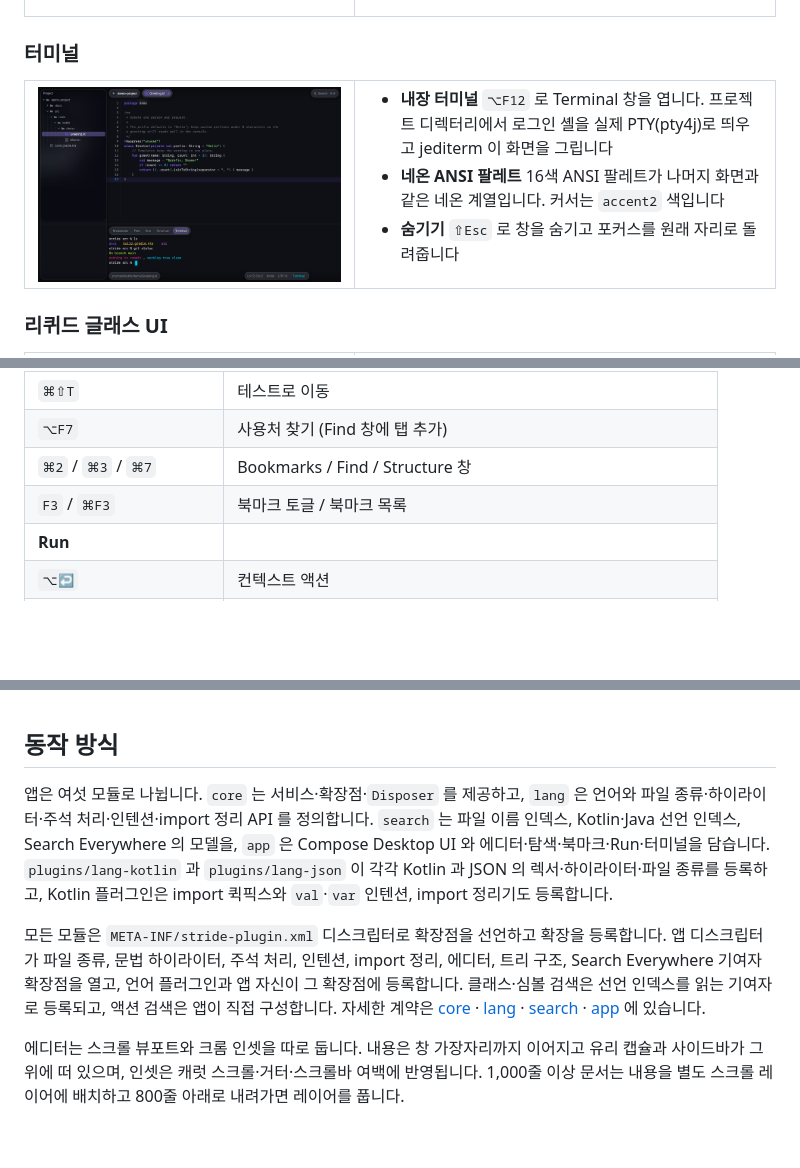
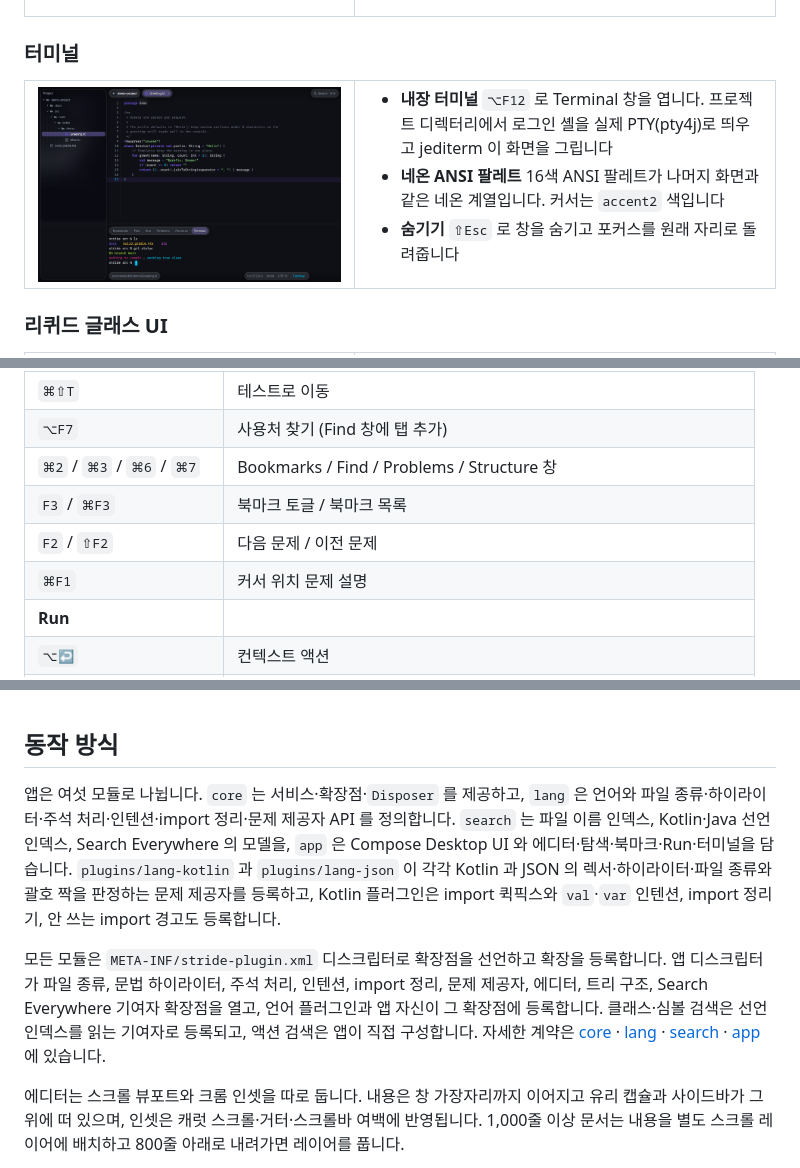
Before and after one commit to lcalmsky/stride, a Markdown page: README.md, 3 parts joined by grey strips. Rendered like a GitHub page; pictures changed too: docs/images/terminal.png; blank space fills up the shorter version.

```diff
--- a/README.md
+++ b/README.md
@@ -234,8 +235,10 @@ brew install --cask lcalmsky/stride/stride
 | `⌘F12` | 파일 구조 |
 | `⌘⇧T` | 테스트로 이동 |
 | `⌥F7` | 사용처 찾기 (Find 창에 탭 추가) |
-| `⌘2` / `⌘3` / `⌘7` | Bookmarks / Find / Structure 창 |
+| `⌘2` / `⌘3` / `⌘6` / `⌘7` | Bookmarks / Find / Problems / Structure 창 |
 | `F3` / `⌘F3` | 북마크 토글 / 북마크 목록 |
+| `F2` / `⇧F2` | 다음 문제 / 이전 문제 |
+| `⌘F1` | 커서 위치 문제 설명 |
 | **Run** | |
 | `⌥↩` | 컨텍스트 액션 |
 | `⌃⇧R` | 커서 위치의 테스트, 없으면 파일의 main 실행 |
@@ -288,9 +291,9 @@ JDK 21 이 필요합니다. Gradle toolchain 이 21 을 요구합니다.
 
 ## 동작 방식
 
-앱은 여섯 모듈로 나뉩니다. `core` 는 서비스·확장점·`Disposer` 를 제공하고, `lang` 은 언어와 파일 종류·하이라이터·주석 처리·인텐션·import 정리 API 를 정의합니다. `search` 는 파일 이름 인덱스, Kotlin·Java 선언 인덱스, Search Everywhere 의 모델을, `app` 은 Compose Desktop UI 와 에디터·탐색·북마크·Run·터미널을 담습니다. `plugins/lang-kotlin` 과 `plugins/lang-json` 이 각각 Kotlin 과 JSON 의 렉서·하이라이터·파일 종류를 등록하고, Kotlin 플러그인은 import 퀵픽스와 `val`·`var` 인텐션, import 정리기도 등록합니다.
+앱은 여섯 모듈로 나뉩니다. `core` 는 서비스·확장점·`Disposer` 를 제공하고, `lang` 은 언어와 파일 종류·하이라이터·주석 처리·인텐션·import 정리·문제 제공자 API 를 정의합니다. `search` 는 파일 이름 인덱스, Kotlin·Java 선언 인덱스, Search Everywhere 의 모델을, `app` 은 Compose Desktop UI 와 에디터·탐색·북마크·Run·터미널을 담습니다. `plugins/lang-kotlin` 과 `plugins/lang-json` 이 각각 Kotlin 과 JSON 의 렉서·하이라이터·파일 종류와 괄호 짝을 판정하는 문제 제공자를 등록하고, Kotlin 플러그인은 import 퀵픽스와 `val`·`var` 인텐션, import 정리기, 안 쓰는 import 경고도 등록합니다.
 
-모든 모듈은 `META-INF/stride-plugin.xml` 디스크립터로 확장점을 선언하고 확장을 등록합니다. 앱 디스크립터가 파일 종류, 문법 하이라이터, 주석 처리, 인텐션, import 정리, 에디터, 트리 구조, Search Everywhere 기여자 확장점을 열고, 언어 플러그인과 앱 자신이 그 확장점에 등록합니다. 클래스·심볼 검색은 선언 인덱스를 읽는 기여자로 등록되고, 액션 검색은 앱이 직접 구성합니다. 자세한 계약은 [core](docs/api-core.md) · [lang](docs/api-lang.md) · [search](docs/api-search.md) · [app](docs/api-app.md) 에 있습니다.
+모든 모듈은 `META-INF/stride-plugin.xml` 디스크립터로 확장점을 선언하고 확장을 등록합니다. 앱 디스크립터가 파일 종류, 문법 하이라이터, 주석 처리, 인텐션, import 정리, 문제 제공자, 에디터, 트리 구조, Search Everywhere 기여자 확장점을 열고, 언어 플러그인과 앱 자신이 그 확장점에 등록합니다. 클래스·심볼 검색은 선언 인덱스를 읽는 기여자로 등록되고, 액션 검색은 앱이 직접 구성합니다. 자세한 계약은 [core](docs/api-core.md) · [lang](docs/api-lang.md) · [search](docs/api-search.md) · [app](docs/api-app.md) 에 있습니다.
 
 에디터는 스크롤 뷰포트와 크롬 인셋을 따로 둡니다. 내용은 창 가장자리까지 이어지고 유리 캡슐과 사이드바가 그 위에 떠 있으며, 인셋은 캐럿 스크롤·거터·스크롤바 여백에 반영됩니다. 1,000줄 이상 문서는 내용을 별도 스크롤 레이어에 배치하고 800줄 아래로 내려가면 레이어를 풉니다.
 
```
Also changed, not shown: other parts of README.md (+3 -2 lines), README.en.md (+8 -5 lines), docs/images/README.md (+1 -0 lines), docs/images/find-window.png, docs/images/problems.png (added), docs/images/run.png.
